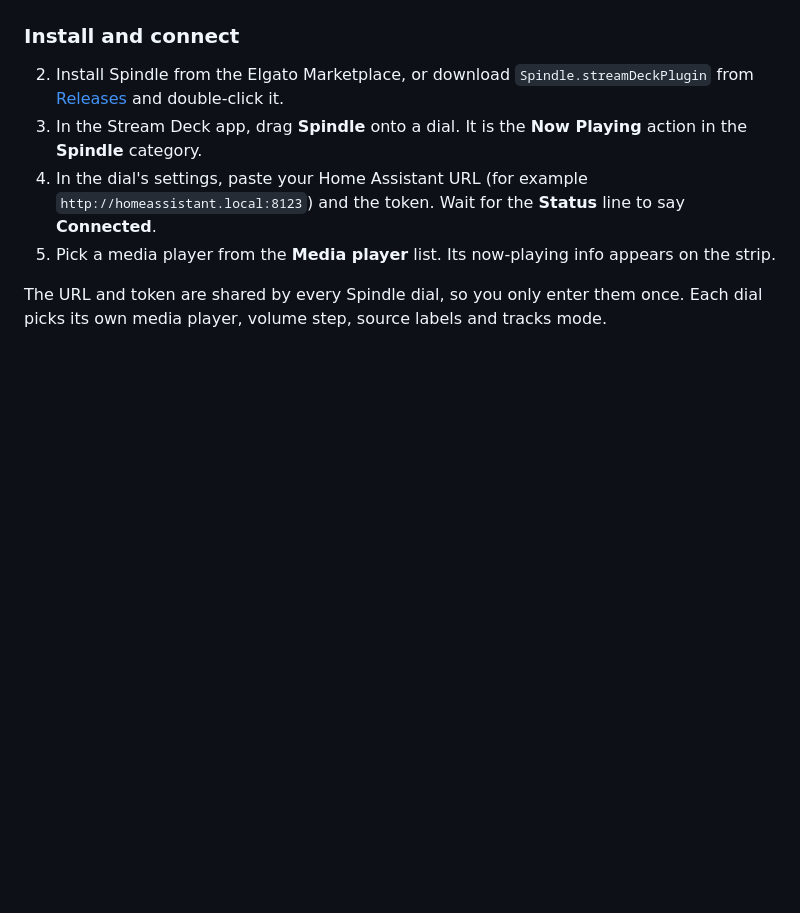
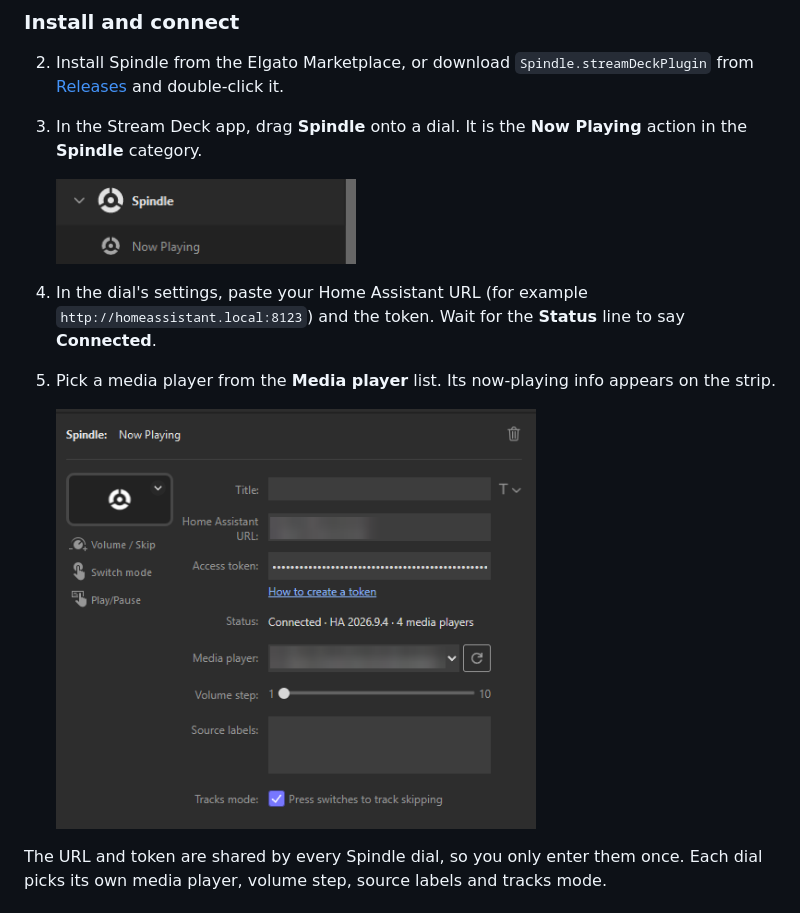
Before and after one commit to VagueDustin/spindle-streamdeck, a Markdown page: README.md, the part around one of its changes. GitHub-like rendering; pictures changed too: docs/images/setup-action.png (added), docs/images/setup-settings.png (added); blank space fills up the shorter version.

Commit message:
docs: setup screenshots from the Stream Deck app

```diff
--- a/README.md
+++ b/README.md
@@ -71,7 +69,12 @@ You need a Stream Deck+ (the model with dials and a touch strip), the Stream Dec
 2. Install Spindle from the Elgato Marketplace, or download `Spindle.streamDeckPlugin` from [Releases](https://github.com/VagueDustin/spindle-streamdeck/releases) and double-click it.
 3. In the Stream Deck app, drag **Spindle** onto a dial. It is the **Now Playing** action in the **Spindle** category.
+
+   <img src="docs/images/setup-action.png" width="300" alt="Spindle → Now Playing in the Stream Deck action list">
+
 4. In the dial's settings, paste your Home Assistant URL (for example `http://homeassistant.local:8123`) and the token. Wait for the **Status** line to say **Connected**.
 5. Pick a media player from the **Media player** list. Its now-playing info appears on the strip.
+
+   <img src="docs/images/setup-settings.png" width="480" alt="Spindle settings: Home Assistant URL, access token, status line and media player picker">
 
 The URL and token are shared by every Spindle dial, so you only enter them once. Each dial picks its own media player, volume step, source labels and tracks mode.
 
```
Also changed, not shown: other parts of README.md (+0 -2 lines).
